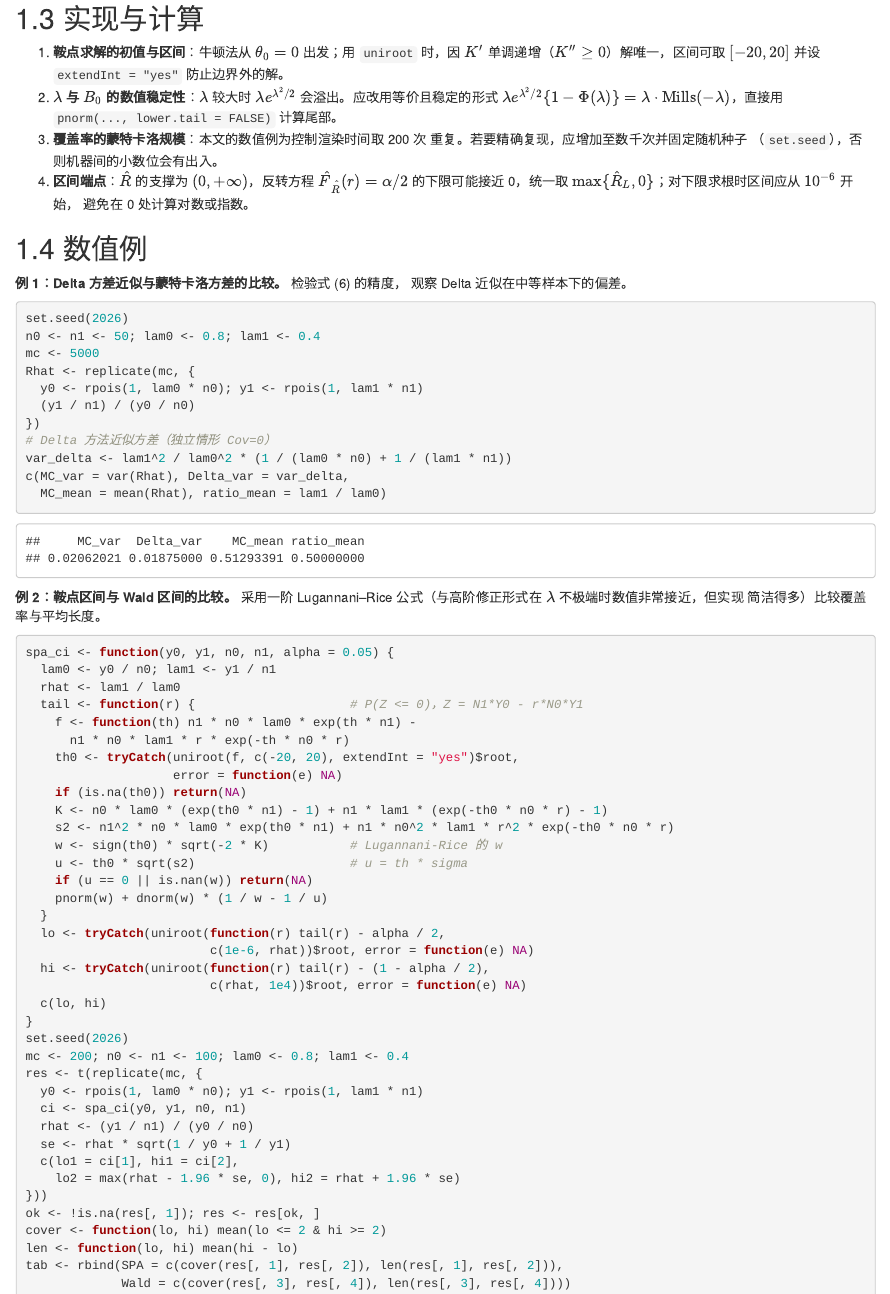
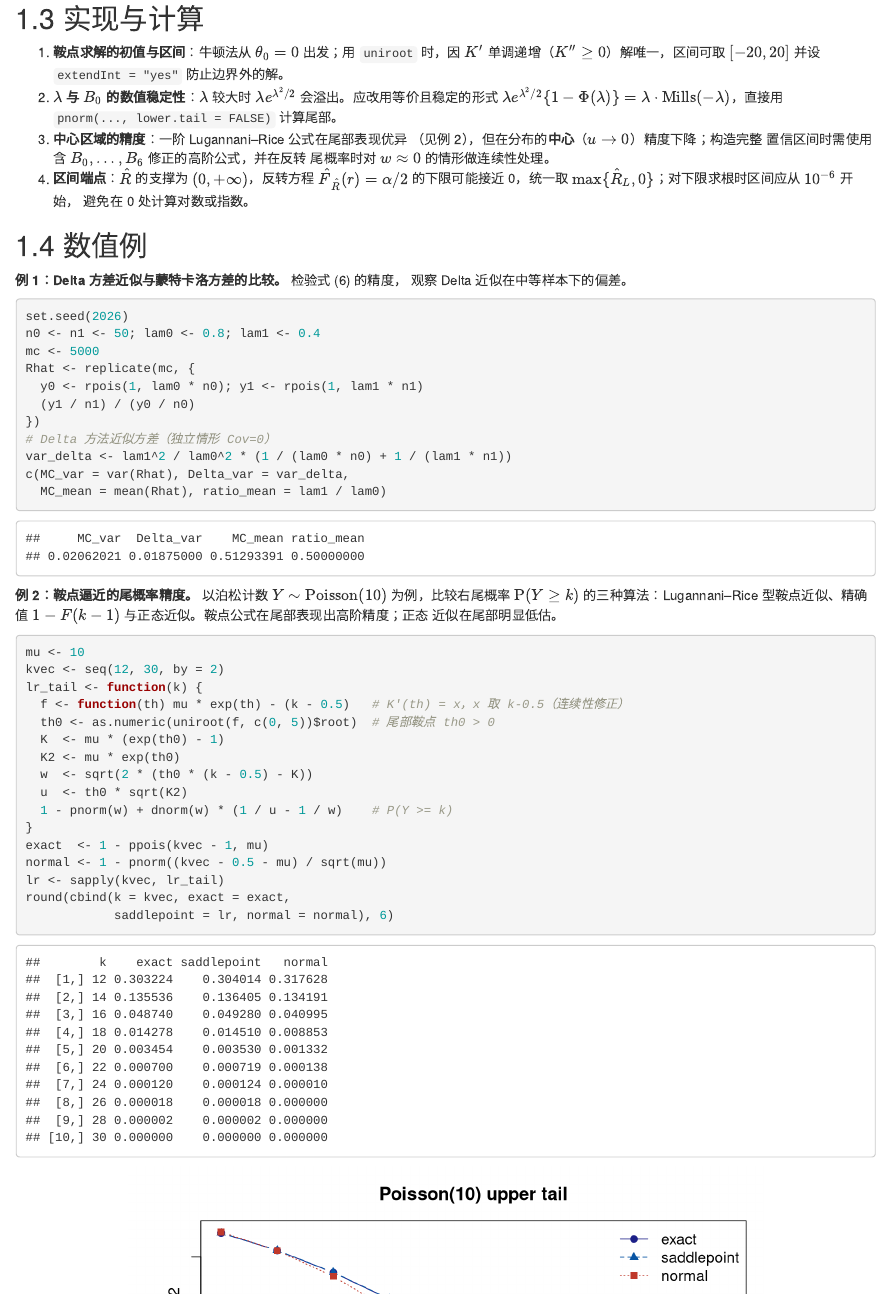
Before and after one commit to Stork343/homepage, an R Markdown document (notes/01-poisson-rr.Rmd): the page in a window 1100 px wide, from 2510 px down, and a second part further down, joined at a grey line. Rendered offline with R 4.5, knitr and Pandoc, with nearby package versions; drawn as R Markdown's standard HTML page in place of the format the file asks for.

Commit message:
fix: correct saddlepoint tail-probability example in ch.2

````diff
--- a/notes/01-poisson-rr.Rmd
+++ b/notes/01-poisson-rr.Rmd
@@ -233,9 +233,10 @@
    $\lambda e^{\lambda^2/2}\{1-\Phi(\lambda)\} = \lambda \cdot
    \mathrm{Mills}(-\lambda)$，直接用 `pnorm(..., lower.tail = FALSE)`
    计算尾部。
-3. **覆盖率的蒙特卡洛规模**：本文的数值例为控制渲染时间取 200 次
-   重复。若要精确复现，应增加至数千次并固定随机种子
-   （`set.seed`），否则机器间的小数位会有出入。
+3. **中心区域的精度**：一阶 Lugannani–Rice 公式在尾部表现优异
+   （见例 2），但在分布的**中心**（$u \to 0$）精度下降；构造完整
+   置信区间时需使用含 $B_0, \dots, B_6$ 修正的高阶公式，并在反转
+   尾概率时对 $w \approx 0$ 的情形做连续性处理。
 4. **区间端点**：$\hat R$ 的支撑为 $(0, +\infty)$，反转方程
    $\hat F_{\hat R}(r) = \alpha/2$ 的下限可能接近 0，统一取
    $\max\{\hat R_L, 0\}$；对下限求根时区间应从 $10^{-6}$ 开始，
@@ -260,58 +261,46 @@
   MC_mean = mean(Rhat), ratio_mean = lam1 / lam0)
 ```
 
-**例 2：鞍点区间与 Wald 区间的比较。** 采用一阶 Lugannani–Rice
-公式（与高阶修正形式在 $\lambda$ 不极端时数值非常接近，但实现
-简洁得多）比较覆盖率与平均长度。
+**例 2：鞍点逼近的尾概率精度。** 以泊松计数
+$Y \sim \mathrm{Poisson}(10)$ 为例，比较右尾概率
+$\mathrm{P}(Y \ge k)$ 的三种算法：Lugannani–Rice 型鞍点近似、精确
+值 $1 - F(k-1)$ 与正态近似。鞍点公式在尾部表现出高阶精度；正态
+近似在尾部明显低估。
 
-```{r spa-demo}
-spa_ci <- function(y0, y1, n0, n1, alpha = 0.05) {
-  lam0 <- y0 / n0; lam1 <- y1 / n1
-  rhat <- lam1 / lam0
-  tail <- function(r) {                     # P(Z <= 0)，Z = N1*Y0 - r*N0*Y1
-    f <- function(th) n1 * n0 * lam0 * exp(th * n1) -
-      n1 * n0 * lam1 * r * exp(-th * n0 * r)
-    th0 <- tryCatch(uniroot(f, c(-20, 20), extendInt = "yes")$root,
-                    error = function(e) NA)
-    if (is.na(th0)) return(NA)
-    K <- n0 * lam0 * (exp(th0 * n1) - 1) + n1 * lam1 * (exp(-th0 * n0 * r) - 1)
-    s2 <- n1^2 * n0 * lam0 * exp(th0 * n1) + n1 * n0^2 * lam1 * r^2 * exp(-th0 * n0 * r)
-    w <- sign(th0) * sqrt(-2 * K)           # Lugannani-Rice 的 w
-    u <- th0 * sqrt(s2)                     # u = th * sigma
-    if (u == 0 || is.nan(w)) return(NA)
-    pnorm(w) + dnorm(w) * (1 / w - 1 / u)
-  }
-  lo <- tryCatch(uniroot(function(r) tail(r) - alpha / 2,
-                         c(1e-6, rhat))$root, error = function(e) NA)
-  hi <- tryCatch(uniroot(function(r) tail(r) - (1 - alpha / 2),
-                         c(rhat, 1e4))$root, error = function(e) NA)
-  c(lo, hi)
+```{r poisson-tail}
+mu <- 10
+kvec <- seq(12, 30, by = 2)
+lr_tail <- function(k) {
+  f <- function(th) mu * exp(th) - (k - 0.5)   # K'(th) = x，x 取 k-0.5（连续性修正）
+  th0 <- as.numeric(uniroot(f, c(0, 5))$root)  # 尾部鞍点 th0 > 0
+  K  <- mu * (exp(th0) - 1)
+  K2 <- mu * exp(th0)
+  w  <- sqrt(2 * (th0 * (k - 0.5) - K))
+  u  <- th0 * sqrt(K2)
+  1 - pnorm(w) + dnorm(w) * (1 / u - 1 / w)    # P(Y >= k)
 }
-set.seed(2026)
-mc <- 200; n0 <- n1 <- 100; lam0 <- 0.8; lam1 <- 0.4
-res <- t(replicate(mc, {
-  y0 <- rpois(1, lam0 * n0); y1 <- rpois(1, lam1 * n1)
-  ci <- spa_ci(y0, y1, n0, n1)
-  rhat <- (y1 / n1) / (y0 / n0)
-  se <- rhat * sqrt(1 / y0 + 1 / y1)
-  c(lo1 = ci[1], hi1 = ci[2],
-    lo2 = max(rhat - 1.96 * se, 0), hi2 = rhat + 1.96 * se)
-}))
-ok <- !is.na(res[, 1]); res <- res[ok, ]
-cover <- function(lo, hi) mean(lo <= 2 & hi >= 2)
-len <- function(lo, hi) mean(hi - lo)
-tab <- rbind(SPA = c(cover(res[, 1], res[, 2]), len(res[, 1], res[, 2])),
-             Wald = c(cover(res[, 3], res[, 4]), len(res[, 3], res[, 4])))
-colnames(tab) <- c("Coverage", "Avg length")
-tab
+exact  <- 1 - ppois(kvec - 1, mu)
+normal <- 1 - pnorm((kvec - 0.5 - mu) / sqrt(mu))
+lr <- sapply(kvec, lr_tail)
+round(cbind(k = kvec, exact = exact,
+            saddlepoint = lr, normal = normal), 6)
 ```
 
-```{r spa-plot, echo=FALSE, fig.cap="鞍点与 Wald 区间的覆盖率与平均长度（R=2，N=100，名义水平 95%）"}
-barplot(tab[, 1], beside = TRUE, col = c("#0955a4", "#9db8d9"),
-        ylim = c(0, 1), main = "Coverage (nominal 95%)", ylab = "Coverage",
-        names.arg = rownames(tab))
-abline(h = 0.95, lty = 2, col = "#c0392b")
+```{r poisson-tail-plot, echo=FALSE, fig.cap="泊松(10) 右尾概率：鞍点逼近、精确值与正态近似（对数尺度）"}
+par(mar = c(4, 4, 3, 1))
+plot(kvec, exact, type = "b", pch = 19, col = "#1d2088", log = "y",
+     xlab = "k", ylab = "P(Y >= k)", main = "Poisson(10) upper tail")
+lines(kvec, lr, type = "b", pch = 17, col = "#0955a4", lty = 2)
+lines(kvec, normal, type = "b", pch = 15, col = "#c0392b", lty = 3)
+legend("topright", c("exact", "saddlepoint", "normal"),
+       pch = c(19, 17, 15), lty = 1:3, col = c("#1d2088", "#0955a4", "#c0392b"),
+       bty = "n")
 ```
+
+在尾部，鞍点近似与精确值几乎重合，而正态近似系统性低估尾概率——这与前文关于鞍点公式 $O(n^{-3/2})$ 相对误差的讨论一致。需要说明的是，一阶
+Lugannani–Rice 公式的优势区域是尾部；在分布的**中心**（$u$ 很小）
+其精度下降，这正是采用含 Edgeworth 修正的高阶公式（$B_0, \dots,
+B_6$ 项）的原因。
 
 ## 注记
 
````
Also changed, not shown: 10 other files.
